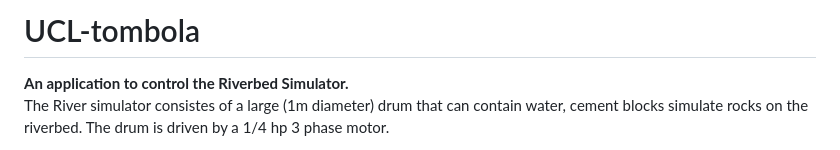
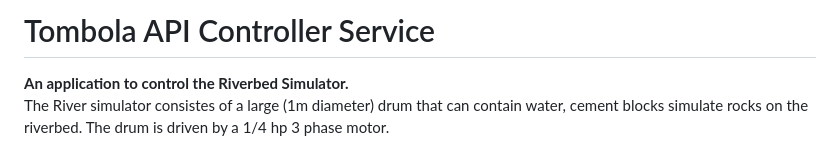
Before and after one commit to westerlymerlin/UCL-tombola-API, a Markdown page: README.md, the part around the change. GitHub-like rendering.

Commit message:
Documentation Updates

```diff
--- a/README.md
+++ b/README.md
@@ -1,4 +1,4 @@
-# UCL-tombola
+# Tombola API Controller Service
 
 **An application to control the Riverbed Simulator.**
 <br>
```
